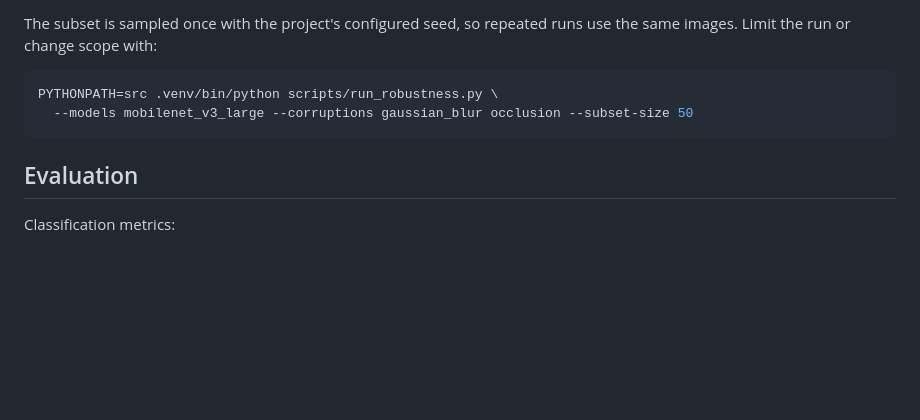
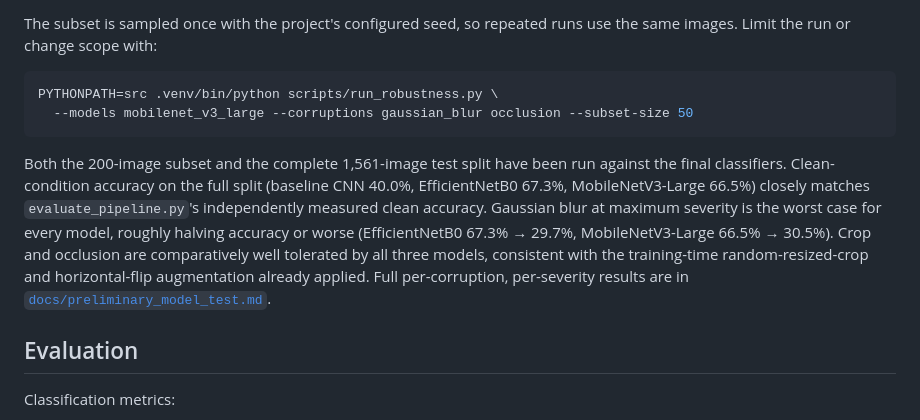
Before and after one commit to fingerprint101/plant-disease-assistant, a Markdown page: README.md, the part around the change. Drawn GitHub-style; blank space fills up the shorter version.

Commit message:
add robustness results summary to README
Points to the full per-corruption breakdown in
docs/preliminary_model_test.md and summarizes the headline finding:
gaussian blur is the worst-case corruption for every classifier,
while crop and occlusion are comparatively well tolerated.

Co-Authored-By: Claude Sonnet 5 <noreply@anthropic.com>
Claude-Session: https://claude.ai/code/session_016CRkPTbJ1ejQLbTngMx7Ph

````diff
--- a/README.md
+++ b/README.md
@@ -261,6 +261,16 @@ PYTHONPATH=src .venv/bin/python scripts/run_robustness.py \
   --models mobilenet_v3_large --corruptions gaussian_blur occlusion --subset-size 50
 ```
 
+Both the 200-image subset and the complete 1,561-image test split have been run against the final
+classifiers. Clean-condition accuracy on the full split (baseline CNN 40.0%, EfficientNetB0 67.3%,
+MobileNetV3-Large 66.5%) closely matches `evaluate_pipeline.py`'s independently measured clean
+accuracy. Gaussian blur at maximum severity is the worst case for every model, roughly halving
+accuracy or worse (EfficientNetB0 67.3% → 29.7%, MobileNetV3-Large 66.5% → 30.5%). Crop and
+occlusion are comparatively well tolerated by all three models, consistent with the training-time
+random-resized-crop and horizontal-flip augmentation already applied. Full per-corruption,
+per-severity results are in
+[`docs/preliminary_model_test.md`](docs/preliminary_model_test.md#robustness-under-synthetic-corruption).
+
 ## Evaluation
 
 Classification metrics:
````
